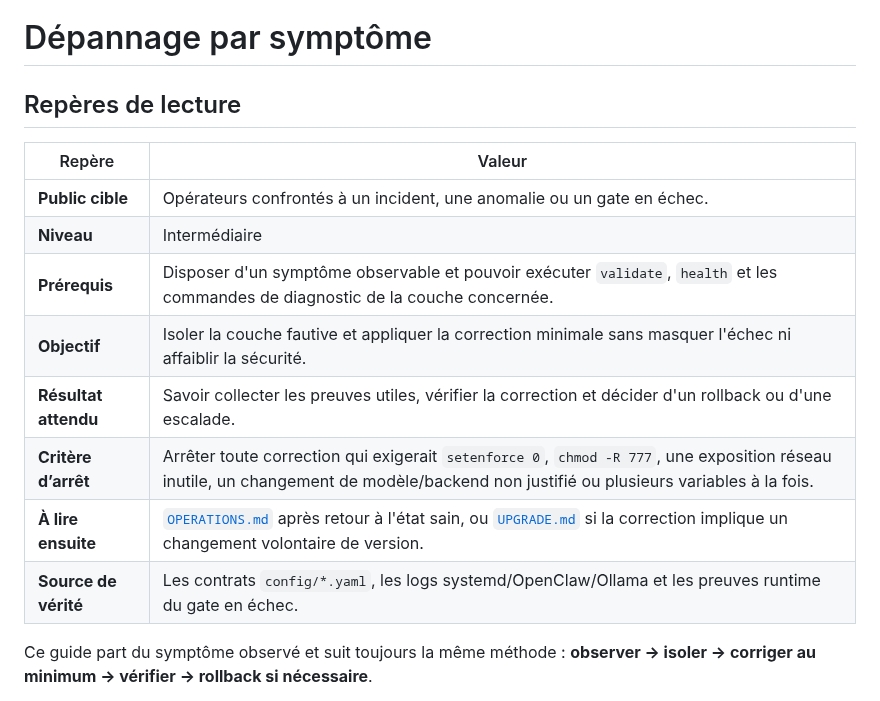
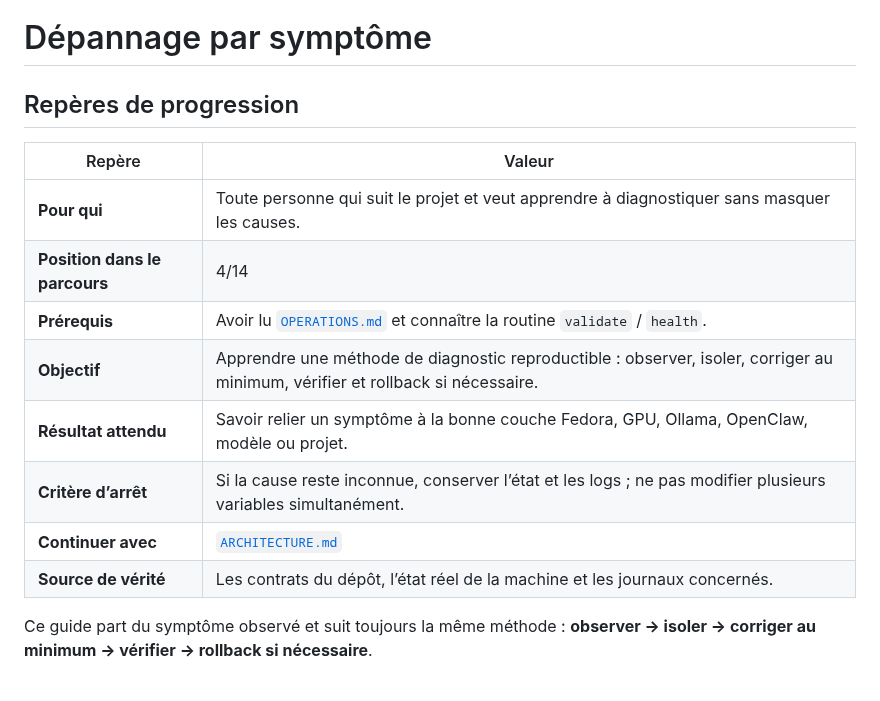
Before and after one commit to mathiasseguincadiche/OPENCLAW_LOCAL_FEDORA, a Markdown page: docs/TROUBLESHOOTING.md, the part around the change. Drawn GitHub-style.

Commit message:
docs: integrate troubleshooting into the shared progression

```diff
--- a/docs/TROUBLESHOOTING.md
+++ b/docs/TROUBLESHOOTING.md
@@ -1,17 +1,17 @@
 # Dépannage par symptôme
 
-## Repères de lecture
+## Repères de progression
 
 | Repère | Valeur |
 |---|---|
-| **Public cible** | Opérateurs confrontés à un incident, une anomalie ou un gate en échec. |
-| **Niveau** | Intermédiaire |
-| **Prérequis** | Disposer d'un symptôme observable et pouvoir exécuter `validate`, `health` et les commandes de diagnostic de la couche concernée. |
-| **Objectif** | Isoler la couche fautive et appliquer la correction minimale sans masquer l'échec ni affaiblir la sécurité. |
-| **Résultat attendu** | Savoir collecter les preuves utiles, vérifier la correction et décider d'un rollback ou d'une escalade. |
-| **Critère d’arrêt** | Arrêter toute correction qui exigerait `setenforce 0`, `chmod -R 777`, une exposition réseau inutile, un changement de modèle/backend non justifié ou plusieurs variables à la fois. |
-| **À lire ensuite** | [`OPERATIONS.md`](OPERATIONS.md) après retour à l'état sain, ou [`UPGRADE.md`](UPGRADE.md) si la correction implique un changement volontaire de version. |
-| **Source de vérité** | Les contrats `config/*.yaml`, les logs systemd/OpenClaw/Ollama et les preuves runtime du gate en échec. |
+| **Pour qui** | Toute personne qui suit le projet et veut apprendre à diagnostiquer sans masquer les causes. |
+| **Position dans le parcours** | 4/14 |
+| **Prérequis** | Avoir lu [`OPERATIONS.md`](OPERATIONS.md) et connaître la routine `validate` / `health`. |
+| **Objectif** | Apprendre une méthode de diagnostic reproductible : observer, isoler, corriger au minimum, vérifier et rollback si nécessaire. |
+| **Résultat attendu** | Savoir relier un symptôme à la bonne couche Fedora, GPU, Ollama, OpenClaw, modèle ou projet. |
+| **Critère d’arrêt** | Si la cause reste inconnue, conserver l’état et les logs ; ne pas modifier plusieurs variables simultanément. |
+| **Continuer avec** | [`ARCHITECTURE.md`](ARCHITECTURE.md) |
+| **Source de vérité** | Les contrats du dépôt, l’état réel de la machine et les journaux concernés. |
 
 Ce guide part du symptôme observé et suit toujours la même méthode : **observer → isoler → corriger au minimum → vérifier → rollback si nécessaire**.
 
```
